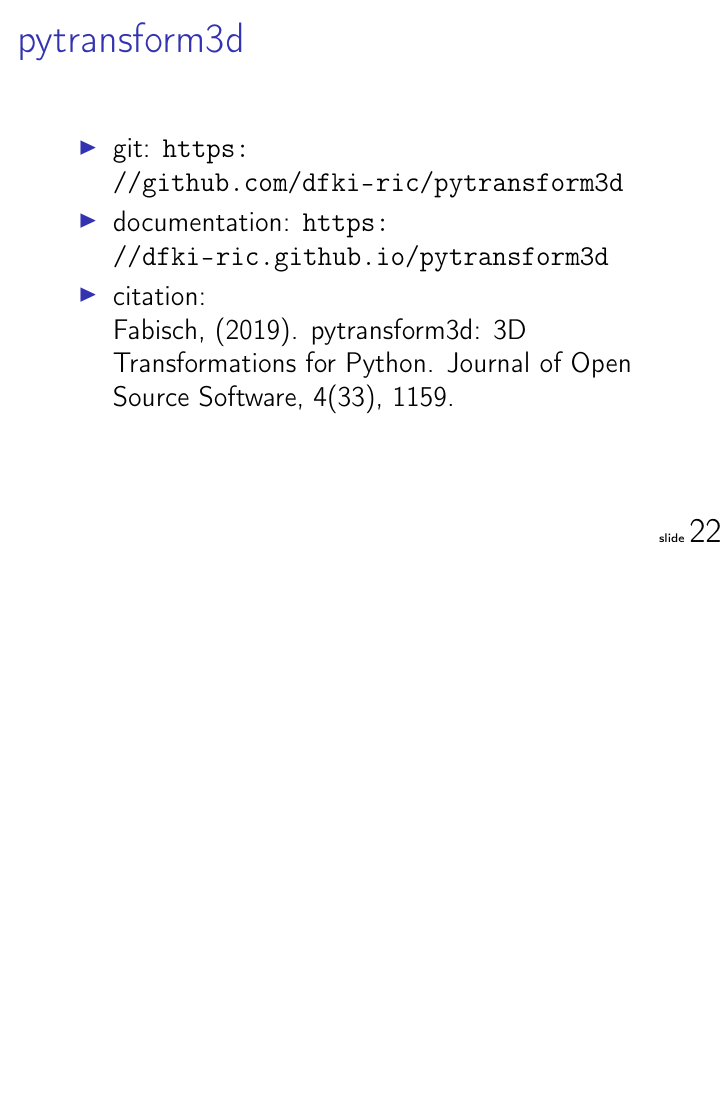
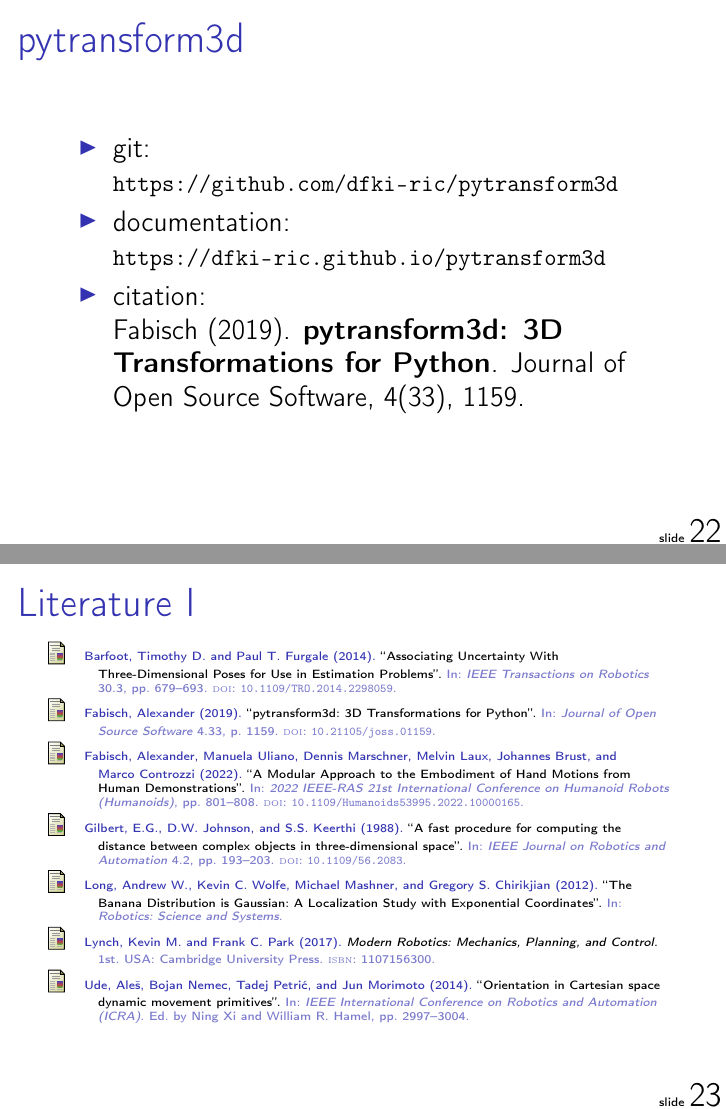
Before and after one commit to AlexanderFabisch/pytransform3d_euroscipy2023, LaTeX slides (talk/slides.tex, which reads talk/literature.bib): page 23 of 23 before the commit and pages 23 and 24 of 24 after it, the two joined at a grey line, the shorter picture padded with empty space. Compiled offline with pdfLaTeX.

Commit message:
Add literature

```diff
--- /dev/null
+++ b/talk/literature.bib
@@ -0,0 +1,67 @@
+@inproceedings{Ude2014,
+title={Orientation in Cartesian space dynamic movement primitives},
+author={Ale\v{s} Ude and Bojan Nemec and Tadej Petrić and Jun Morimoto},
+booktitle={IEEE International Conference on Robotics and Automation (ICRA)},
+editor = {Ning Xi and William R. Hamel},
+year={2014},
+pages={2997--3004}
+}
+
+@book{Lynch2017,
+author = {Lynch, Kevin M. and Park, Frank C.},
+title = {Modern Robotics: Mechanics, Planning, and Control},
+year = {2017},
+isbn = {1107156300},
+publisher = {Cambridge University Press},
+address = {USA},
+edition = {1st}
+}
+
+@ARTICLE{Barfoot2014,
+author={Barfoot, Timothy D. and Furgale, Paul T.},
+journal={IEEE Transactions on Robotics},
+title={Associating Uncertainty With Three-Dimensional Poses for Use in Estimation Problems},
+year={2014},
+volume={30},
+number={3},
+pages={679-693},
+doi={10.1109/TRO.2014.2298059}
+}
+
+@inproceedings{Long2012,
+title={The Banana Distribution is Gaussian: A Localization Study with Exponential Coordinates},
+author={Andrew W. Long and Kevin C. Wolfe and Michael Mashner and Gregory S. Chirikjian},
+booktitle={Robotics: Science and Systems},
+year={2012}
+}
+
+@inproceedings{Fabisch2022,
+author={Fabisch, Alexander and Uliano, Manuela and Marschner, Dennis and Laux, Melvin and Brust, Johannes and Controzzi, Marco},
+booktitle={2022 IEEE-RAS 21st International Conference on Humanoid Robots (Humanoids)},
+title={A Modular Approach to the Embodiment of Hand Motions from Human Demonstrations},
+year={2022},
+pages={801--808},
+doi={10.1109/Humanoids53995.2022.10000165}
+}
+
+@ARTICLE{Gilbert1988,
+author={Gilbert, E.G. and Johnson, D.W. and Keerthi, S.S.},
+journal={IEEE Journal on Robotics and Automation},
+title={A fast procedure for computing the distance between complex objects in three-dimensional space},
+year={1988},
+volume={4},
+number={2},
+pages={193-203},
+doi={10.1109/56.2083}
+}
+
+@article{Fabisch2019,
+title = {pytransform3d: 3D Transformations for Python},
+author = {Alexander Fabisch},
+journal = {Journal of Open Source Software},
+doi = {10.21105/joss.01159},
+year = {2019},
+volume = {4},
+number = {33},
+pages = {1159}
+}
--- a/talk/slides.tex
+++ b/talk/slides.tex
@@ -430,12 +437,15 @@
 
 \begin{frame}{pytransform3d}
 \begin{itemize}
-\item git: \url{https://github.com/dfki-ric/pytransform3d}
-\item documentation: \url{https://dfki-ric.github.io/pytransform3d}
-\item citation:
-
-Fabisch, (2019). pytransform3d: 3D Transformations for Python. Journal of Open Source Software, 4(33), 1159.
+\item git:\\{\small \url{https://github.com/dfki-ric/pytransform3d}}
+\item documentation:\\{\small \url{https://dfki-ric.github.io/pytransform3d}}
+\item citation:\\
+\textcite{Fabisch2019}. \textbf{pytransform3d: 3D Transformations for Python}. Journal of Open Source Software, 4(33), 1159.
 \end{itemize}
 \end{frame}
 
+\begin{frame}[t,allowframebreaks]{Literature}
+\printbibliography[heading=none]
+\end{frame}
+
 \end{document}
```
Also changed, not shown: talk/slides.tex (27 more changed lines).
